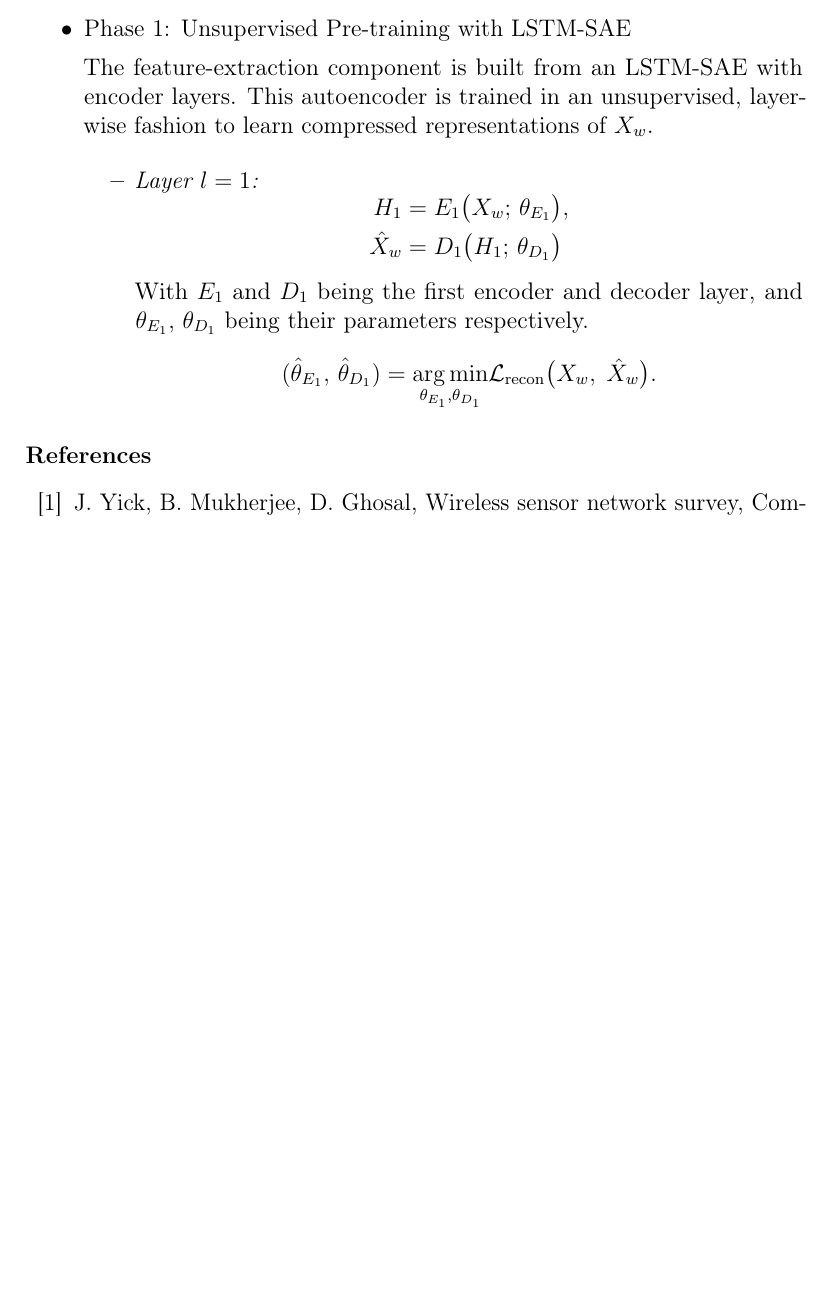
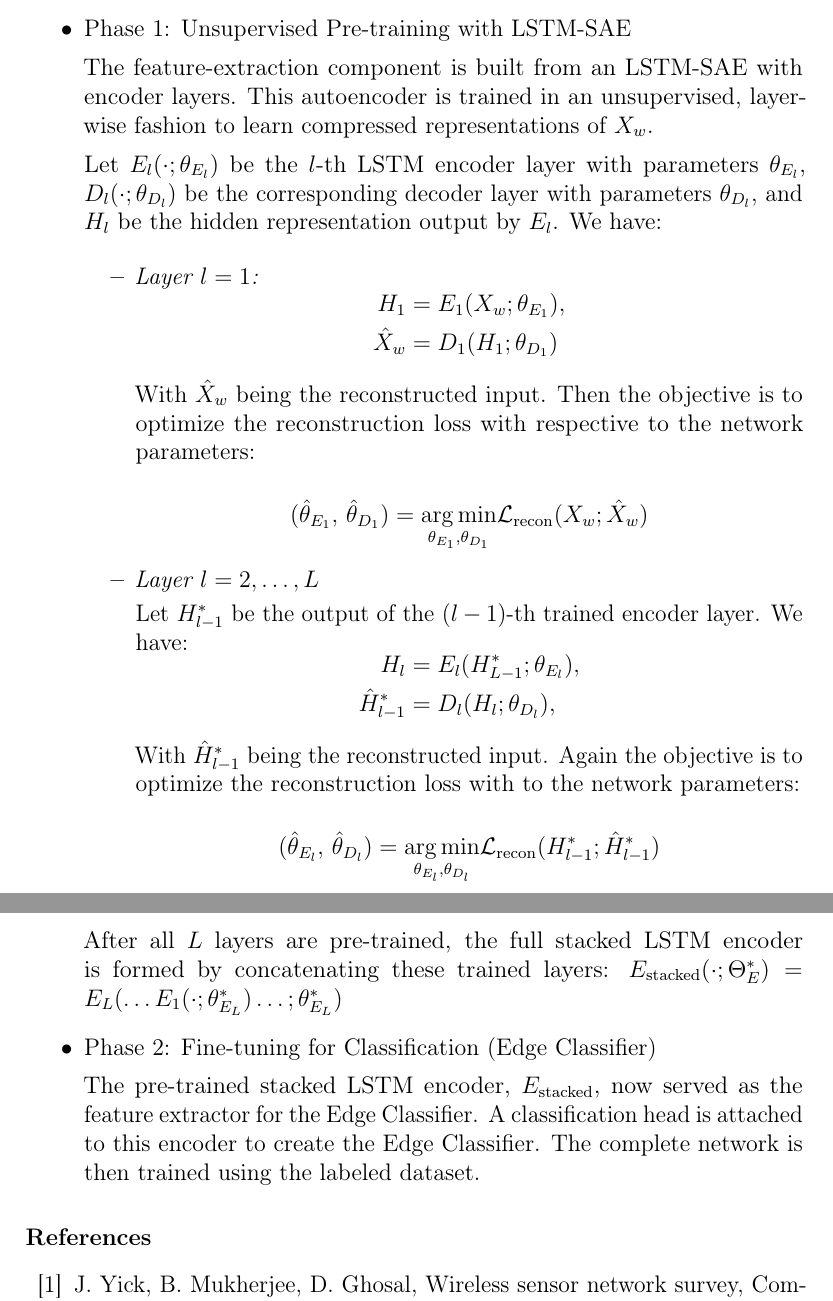
Before and after one commit to nghiant03/HiFiNet-Report, a LaTeX paper (main.tex, which reads content/method.tex): part of page 9 of 11 before the commit and two parts of pages 9 and 10 of 11 after it, the two joined at a grey line, cut so that both start at the same text, the shorter picture padded with empty space. Compiled offline with pdfLaTeX.

Commit message:
Add content

```diff
--- a/content/method.tex
+++ b/content/method.tex
@@ -29,16 +29,37 @@ The first stage of HiFiNet is the Edge Classifier, which focuses on analyzing th
 
   The feature-extraction component is built from an LSTM-SAE with encoder layers. This autoencoder is trained in an unsupervised, layer-wise fashion to learn compressed representations of~\(X_w\).
 
+  Let \(E_l(\cdot; \theta_{E_l})\) be the \(l\)-th LSTM encoder layer with parameters \(\theta_{E_l}\), \(D_l(\cdot; \theta_{D_l})\) be the corresponding decoder layer with parameters \(\theta_{D_l}\), and \(H_l\) be the hidden representation output by \(E_l\). We have:
+
   \begin{itemize}
     \item \emph{Layer \(l=1\):}
       \[
         \begin{aligned}
-          H_1 &= E_1\bigl(X_w;\,\theta_{E_1}\bigr), \\
-          \hat X_w &= D_1\bigl(H_1;\,\theta_{D_1}\bigr) \\
+          H_1 &= E_1(X_w; \theta_{E_1}), \\
+          \hat X_w &= D_1(H_1; \theta_{D_1}) \\
         \end{aligned}
       \]
 
-      With \(E_1\) and \(D_1\) being the first encoder and decoder layer, and \(\theta_{E_1}\), \(\theta_{D_1}\) being their parameters respectively.
-      \[(\hat\theta_{E_1},\,\hat\theta_{D_1}) = \underset{\theta_{E_1}, \theta_{D_1}} {\arg\min} \mathcal L_{\mathrm{recon}}\bigl(X_w,\;\hat X_w\bigr).\]
+      With \(\hat X_w\) being the reconstructed input. Then the objective is to optimize the reconstruction loss with respective to the network parameters:
+
+      \[(\hat \theta_{E_1},\,\hat \theta_{D_1}) = \underset{\theta_{E_1}, \theta_{D_1}} {\arg\min} \mathcal L_{\text{recon}}(X_w; \hat X_w)\]
+    \item \emph{Layer \(l = 2, \ldots, L\)}
+
+      Let \(H^*_{l-1}\) be the output of the \((l-1)\)-th trained encoder layer. We have:
+      \[
+        \begin{aligned}
+          H_l &= E_l(H^*_{L-1}; \theta_{E_l}), \\
+          \hat H^*_{l-1} &= D_l(H_l; \theta_{D_l}), \\
+        \end{aligned}
+      \]
+
+      With \(\hat H^*_{l-1}\) being the reconstructed input. Again the objective is to optimize the reconstruction loss with to the network parameters:
+
+      \[(\hat \theta_{E_l},\,\hat \theta_{D_l}) = \underset{\theta_{E_l}, \theta_{D_l}} {\arg\min} \mathcal L_{\text{recon}}(H^*_{l-1}; \hat H^*_{l-1})\]
   \end{itemize}
+  After all \(L\) layers are pre-trained, the full stacked LSTM encoder is formed by concatenating these trained layers: \(E_\text{stacked}(\cdot; \Theta^*_{E}) = E_L(\ldots E_1(\cdot; \theta^*_{E_L}) \ldots;\theta^*_{E_L})\)
+
+  \item Phase 2: Fine-tuning for Classification (Edge Classifier)
+
+  The pre-trained stacked LSTM encoder, \(E_\text{stacked}\), now served as the feature extractor for the Edge Classifier. A classification head is attached to this encoder to create the Edge Classifier. The complete network is then trained using the labeled dataset.
 \end{itemize}
```
